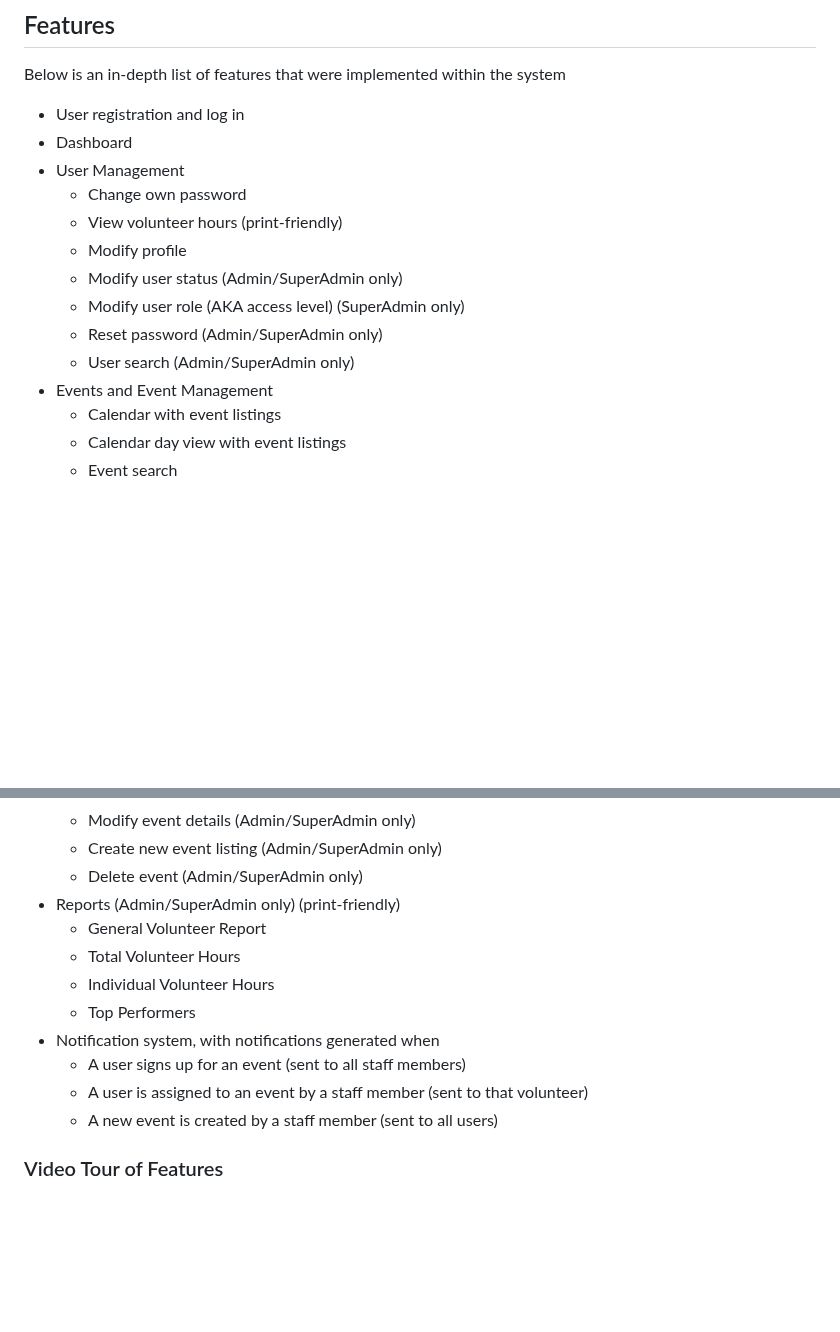
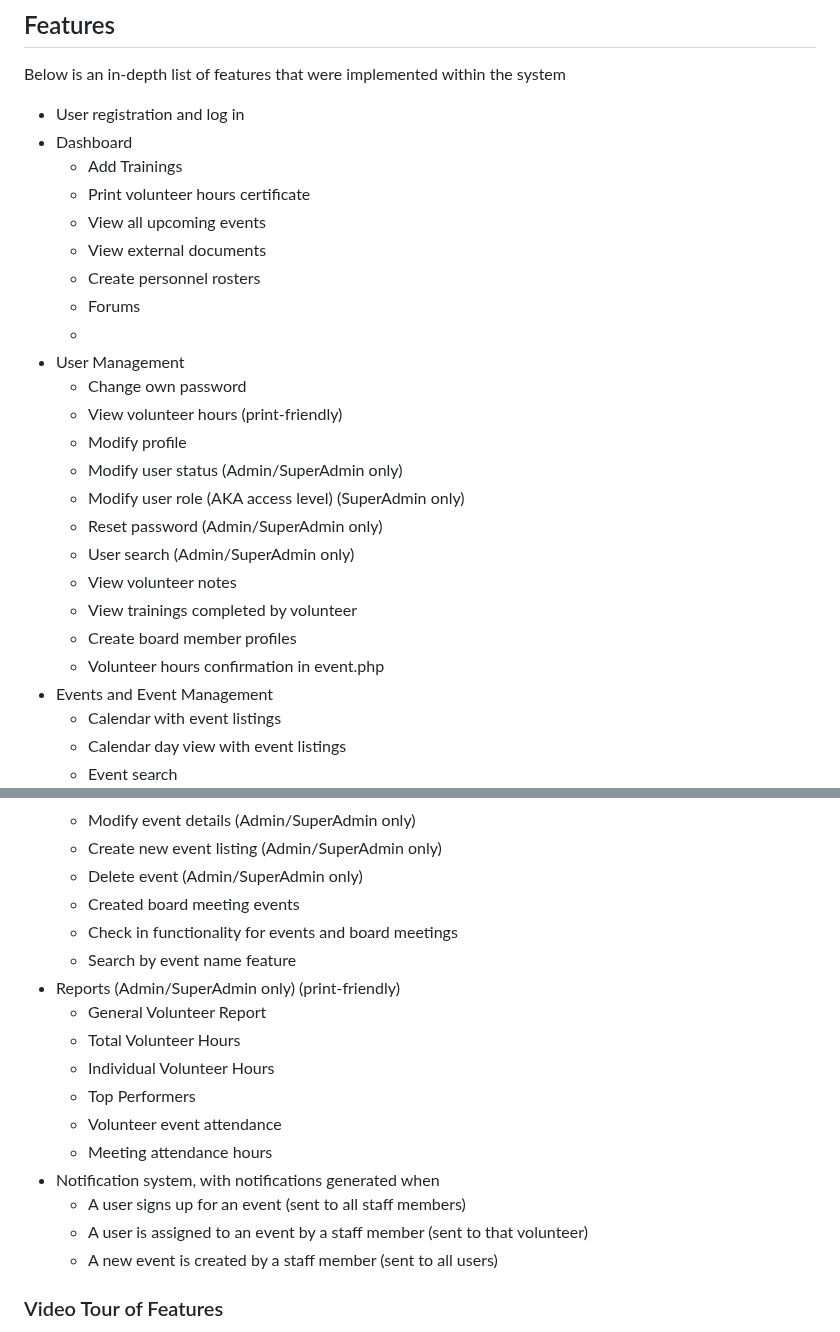
Before and after one commit to aidan-smagh/gg, a Markdown page: README.md, 2 parts joined by grey strips. Rendered like a GitHub page; blank space fills up the shorter version.

```diff
--- a/README.md
+++ b/README.md
@@ -31,6 +31,13 @@ There is also a root admin account with username 'vmsroot'. The default password
 Below is an in-depth list of features that were implemented within the system
 * User registration and log in
 * Dashboard
+  * Add Trainings
+  * Print volunteer hours certificate
+  * View all upcoming events
+  * View external documents
+  * Create personnel rosters
+  * Forums
+  *
 * User Management
   * Change own password
   * View volunteer hours (print-friendly)
@@ -39,6 +46,10 @@ Below is an in-depth list of features that were implemented within the system
   * Modify user role (AKA access level) (SuperAdmin only)
   * Reset password (Admin/SuperAdmin only)
   * User search (Admin/SuperAdmin only)
+  * View volunteer notes
+  * View trainings completed by volunteer
+  * Create board member profiles
+  * Volunteer hours confirmation in event.php
 * Events and Event Management
   * Calendar with event listings
   * Calendar day view with event listings
@@ -52,15 +63,21 @@ Below is an in-depth list of features that were implemented within the system
   * Modify event details (Admin/SuperAdmin only)
   * Create new event listing (Admin/SuperAdmin only)
   * Delete event (Admin/SuperAdmin only)
+  * Created board meeting events
+  * Check in functionality for events and board meetings
+  * Search by event name feature
 * Reports (Admin/SuperAdmin only) (print-friendly)
   * General Volunteer Report
   * Total Volunteer Hours
   * Individual Volunteer Hours
   * Top Performers
+  * Volunteer event attendance
+  * Meeting attendance hours
 * Notification system, with notifications generated when
   * A user signs up for an event (sent to all staff members)
   * A user is assigned to an event by a staff member (sent to that volunteer)
   * A new event is created by a staff member (sent to all users)
+
 
 ### Video Tour of Features
 A video demo of the system's features is available as an unlisted YouTube video. Please contact Dr. Polack for access to the video.
```
